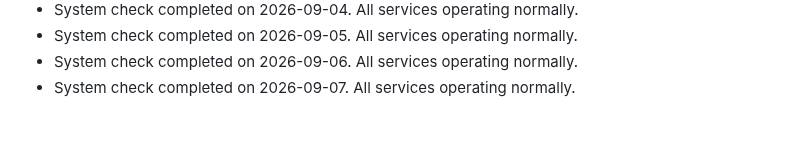
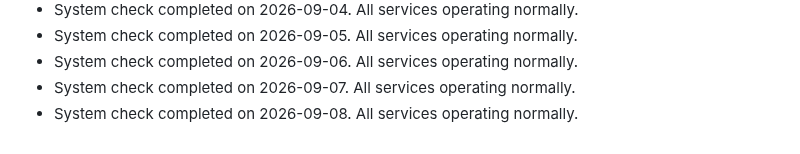
Before and after one commit to S-AM-GUPTA/90daysOfWebDevelopment, a Markdown page: PROJECT_STATUS.md, the part around the change. Drawn GitHub-style.

Commit message:
docs: update project status log for 2026-09-08

```diff
--- a/PROJECT_STATUS.md
+++ b/PROJECT_STATUS.md
@@ -56,3 +56,4 @@
 - System check completed on 2026-09-05. All services operating normally.
 - System check completed on 2026-09-06. All services operating normally.
 - System check completed on 2026-09-07. All services operating normally.
+- System check completed on 2026-09-08. All services operating normally.
```
